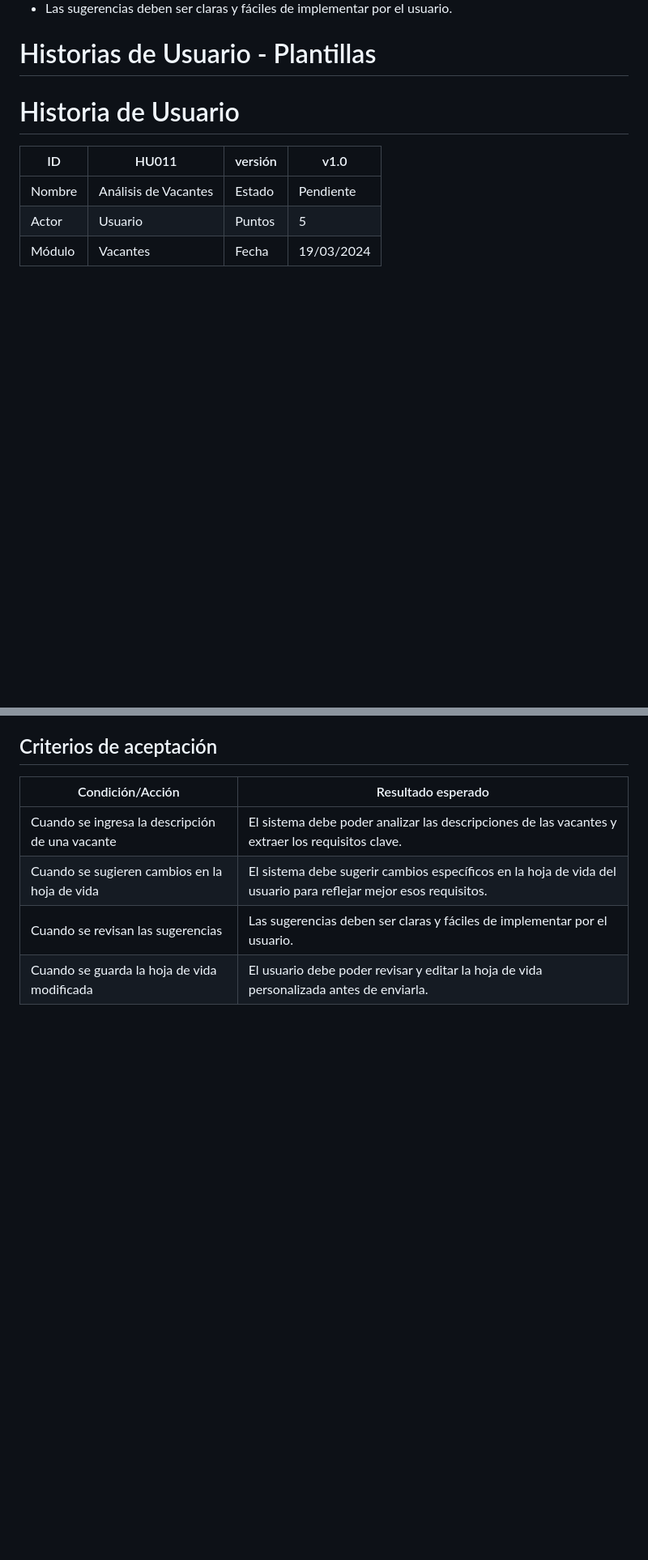
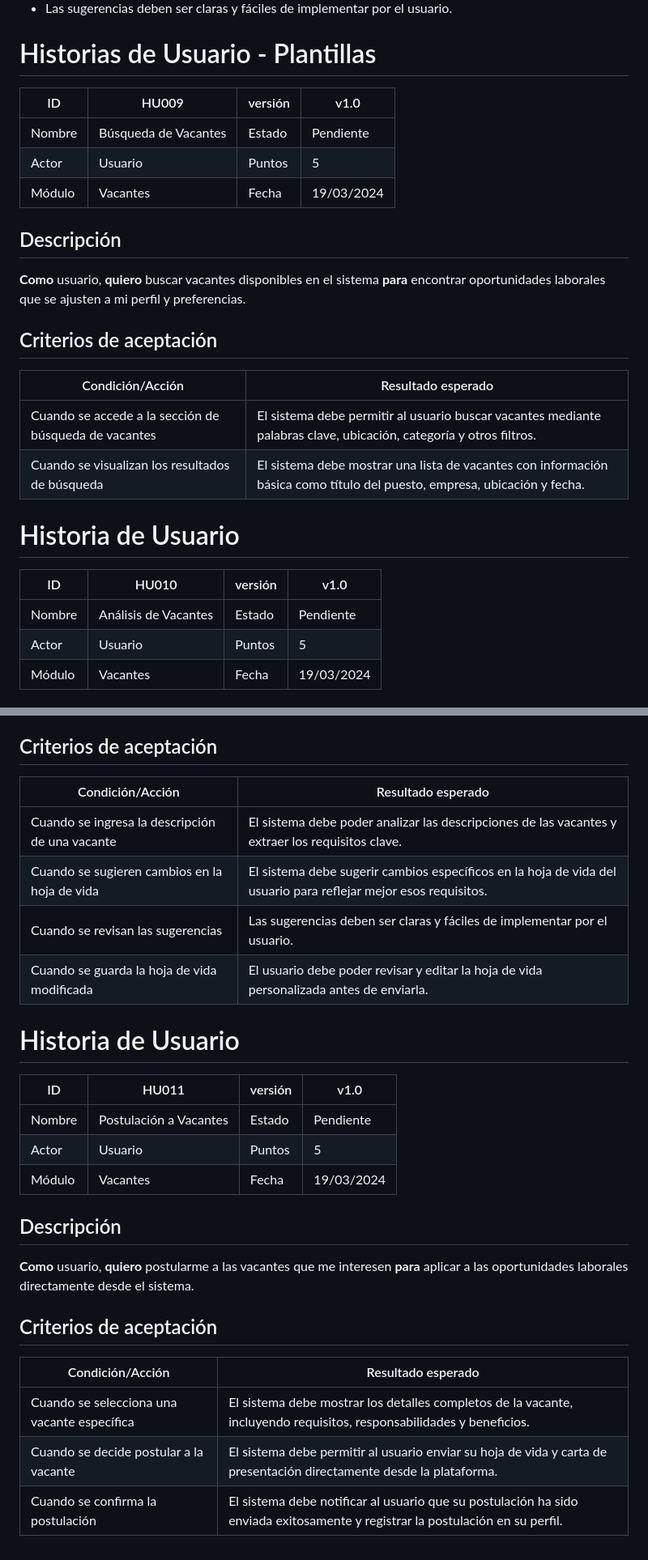
Before and after one commit to nfgarciat/Ing-software, a Markdown page: README.md, 2 parts joined by grey strips. Shown at 81% size. GitHub-like rendering; blank space fills up the shorter version.

Commit message:
Update README.md
Historias de Usuarios

```diff
--- a/README.md
+++ b/README.md
@@ -61,9 +61,27 @@ Como usuario, quiero que el sistema analice las descripciones de las vacantes y
 
 
 # Historias de Usuario - Plantillas
+
+| ID      | HU009                                        | versión | v1.0        |
+|---------|----------------------------------------------|---------|-------------|
+| Nombre  | Búsqueda de Vacantes                         | Estado  | Pendiente   |
+| Actor   | Usuario                                      | Puntos  | 5           |
+| Módulo  | Vacantes                                     | Fecha   | 19/03/2024  |
+
+## Descripción
+
+**Como** usuario, **quiero** buscar vacantes disponibles en el sistema **para** encontrar oportunidades laborales que se ajusten a mi perfil y preferencias.
+
+## Criterios de aceptación
+
+| Condición/Acción                                           | Resultado esperado                                                                                                     |
+|------------------------------------------------------------|------------------------------------------------------------------------------------------------------------------------|
+| Cuando se accede a la sección de búsqueda de vacantes      | El sistema debe permitir al usuario buscar vacantes mediante palabras clave, ubicación, categoría y otros filtros.      |
+| Cuando se visualizan los resultados de búsqueda            | El sistema debe mostrar una lista de vacantes con información básica como título del puesto, empresa, ubicación y fecha. |
+
 # Historia de Usuario
 
-| ID      | HU011                                          | versión | v1.0        |
+| ID      | HU010                                          | versión | v1.0        |
 |---------|------------------------------------------------|---------|-------------|
 | Nombre  | Análisis de Vacantes                           | Estado  | Pendiente   |
 | Actor   | Usuario                                        | Puntos  | 5           |
@@ -81,3 +99,23 @@ Como usuario, quiero que el sistema analice las descripciones de las vacantes y
 | Cuando se sugieren cambios en la hoja de vida                | El sistema debe sugerir cambios específicos en la hoja de vida del usuario para reflejar mejor esos requisitos.        |
 | Cuando se revisan las sugerencias                            | Las sugerencias deben ser claras y fáciles de implementar por el usuario.                                              |
 | Cuando se guarda la hoja de vida modificada                  | El usuario debe poder revisar y editar la hoja de vida personalizada antes de enviarla.                                |
+
+# Historia de Usuario
+
+| ID      | HU011                                        | versión | v1.0        |
+|---------|----------------------------------------------|---------|-------------|
+| Nombre  | Postulación a Vacantes                       | Estado  | Pendiente   |
+| Actor   | Usuario                                      | Puntos  | 5           |
+| Módulo  | Vacantes                                     | Fecha   | 19/03/2024  |
+
+## Descripción
+
+**Como** usuario, **quiero** postularme a las vacantes que me interesen **para** aplicar a las oportunidades laborales directamente desde el sistema.
+
+## Criterios de aceptación
+
+| Condición/Acción                                           | Resultado esperado                                                                                                     |
+|------------------------------------------------------------|------------------------------------------------------------------------------------------------------------------------|
+| Cuando se selecciona una vacante específica                | El sistema debe mostrar los detalles completos de la vacante, incluyendo requisitos, responsabilidades y beneficios.   |
+| Cuando se decide postular a la vacante                     | El sistema debe permitir al usuario enviar su hoja de vida y carta de presentación directamente desde la plataforma.    |
+| Cuando se confirma la postulación                          | El sistema debe notificar al usuario que su postulación ha sido enviada exitosamente y registrar la postulación en su perfil. |
```
